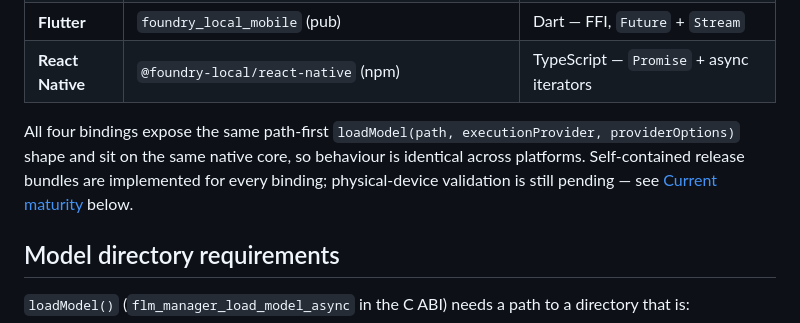
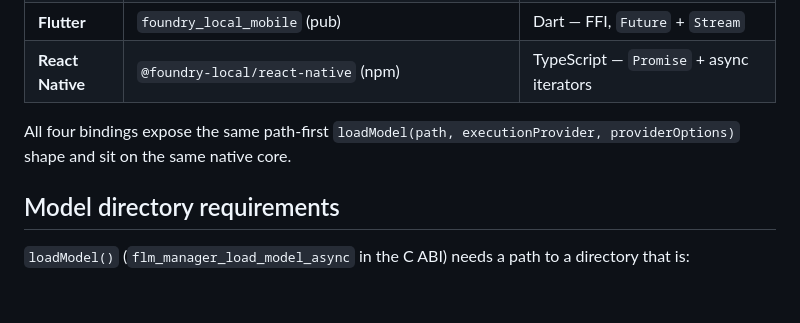
Before and after one commit to xiaoyu-work/foundry-local-mobile, a Markdown page: README.md, the part around one of its changes. Rendered like a GitHub page; blank space fills up the shorter version.

```diff
--- a/README.md
+++ b/README.md
@@ -50,10 +50,7 @@ chat.completeStreaming("What is the golden ratio?").collect { delta -> print(del
 | **React Native** | `@foundry-local/react-native` (npm) | TypeScript — `Promise` + async iterators |
 
 All four bindings expose the same path-first `loadModel(path, executionProvider,
-providerOptions)` shape and sit on the same native core, so behaviour is identical across
-platforms. Self-contained release bundles are implemented for every binding;
-physical-device validation is still pending — see [Current maturity](#current-maturity)
-below.
+providerOptions)` shape and sit on the same native core.
 
 ## Model directory requirements
 
```
Also changed, not shown: other parts of README.md (+0 -30 lines).
